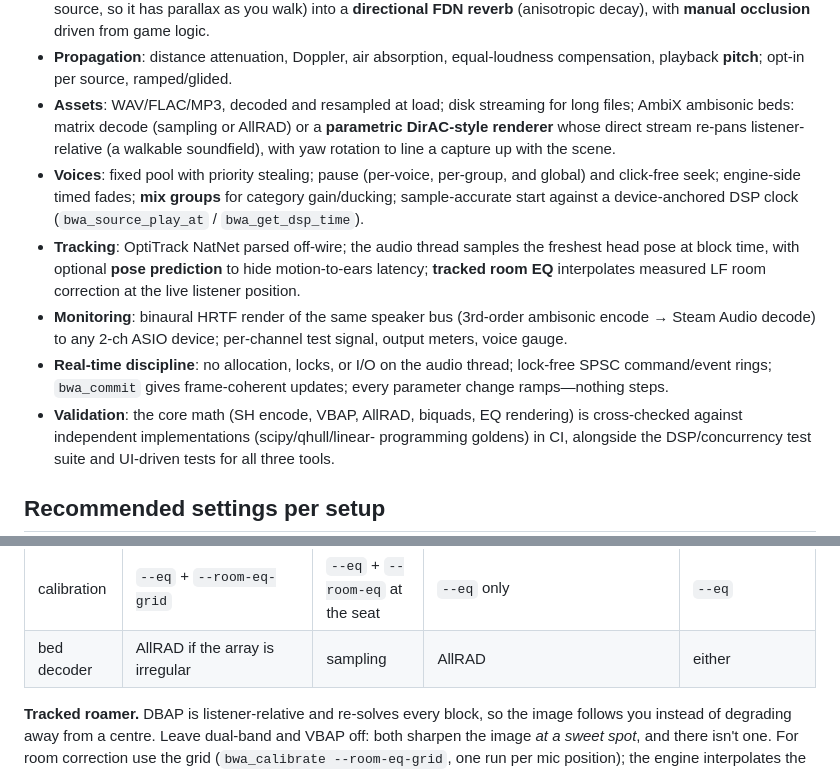
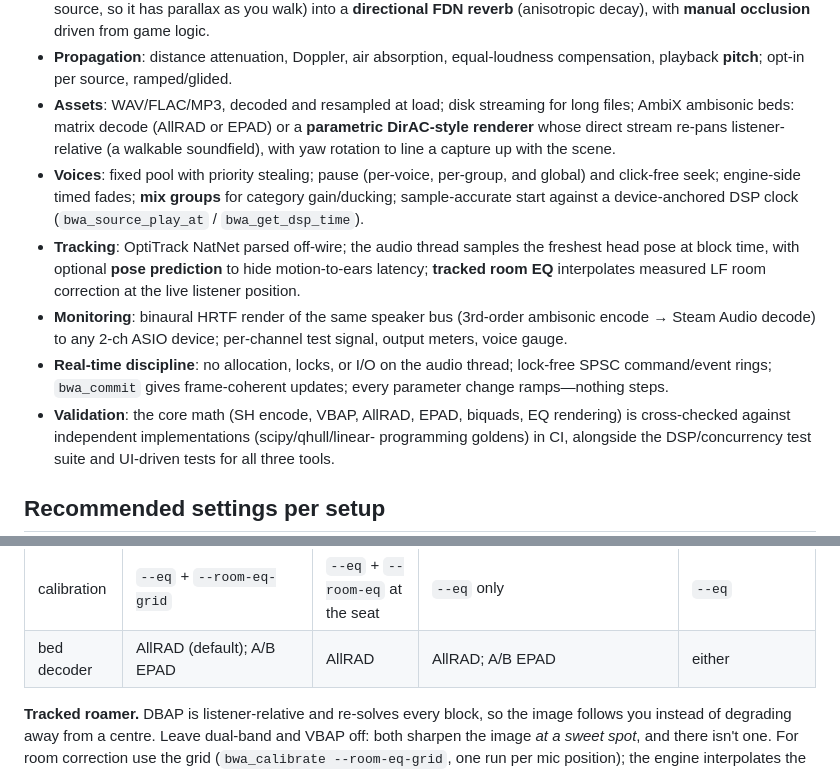
Before and after one commit to aforren1/cave-audio, a Markdown page: README.md, 2 parts joined by grey strips. Drawn GitHub-style.

Commit message:
fix stale mentions of sampling decoder

```diff
--- a/README.md
+++ b/README.md
@@ -47,7 +47,7 @@ maintain alongside it.
 - **Propagation**: distance attenuation, Doppler, air absorption, equal-loudness
   compensation, playback **pitch**; opt-in per source, ramped/glided.
 - **Assets**: WAV/FLAC/MP3, decoded and resampled at load; disk streaming for long
-  files; AmbiX ambisonic beds: matrix decode (sampling or AllRAD) or a
+  files; AmbiX ambisonic beds: matrix decode (AllRAD or EPAD) or a
   **parametric DirAC-style renderer** whose direct stream re-pans listener-relative
   (a walkable soundfield), with yaw rotation to line a capture up with the scene.
 - **Voices**: fixed pool with priority stealing; pause (per-voice, per-group, and
@@ -64,7 +64,7 @@ maintain alongside it.
 - **Real-time discipline**: no allocation, locks, or I/O on the audio thread;
   lock-free SPSC command/event rings; `bwa_commit` gives frame-coherent updates;
   every parameter change ramps—nothing steps.
-- **Validation**: the core math (SH encode, VBAP, AllRAD, biquads, EQ rendering)
+- **Validation**: the core math (SH encode, VBAP, AllRAD, EPAD, biquads, EQ rendering)
   is cross-checked against independent implementations (scipy/qhull/linear-
   programming goldens) in CI, alongside the DSP/concurrency test suite and
   UI-driven tests for all three tools.
@@ -84,7 +84,7 @@ The calibration commands behind the last row are under
 | tracking | `bwa_tracker_connect` | none - listener sits at the seat | track the main occupant + `bwa_set_extra_listeners` for the rest | push head pose, or track |
 | dual-band | off | **on** | off | your call (A/B it) |
 | calibration | `--eq` + `--room-eq-grid` | `--eq` + `--room-eq` at the seat | `--eq` only | `--eq` |
-| bed decoder | AllRAD if the array is irregular | sampling | AllRAD | either |
+| bed decoder | AllRAD (default); A/B EPAD | AllRAD | AllRAD; A/B EPAD | either |
 
 **Tracked roamer.** DBAP is listener-relative and re-solves every block, so the image
 follows you instead of degrading away from a centre. Leave dual-band and VBAP off:
```
